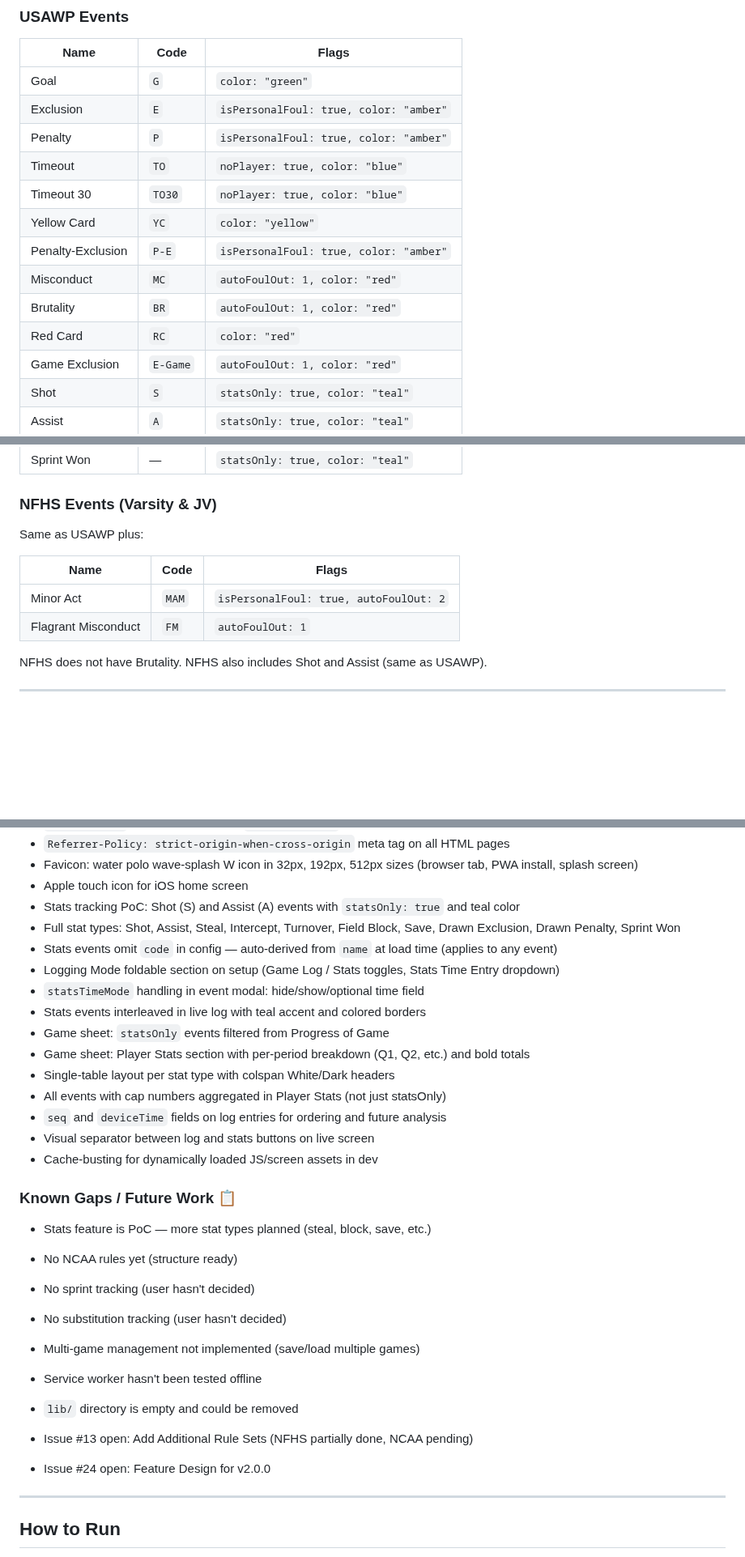
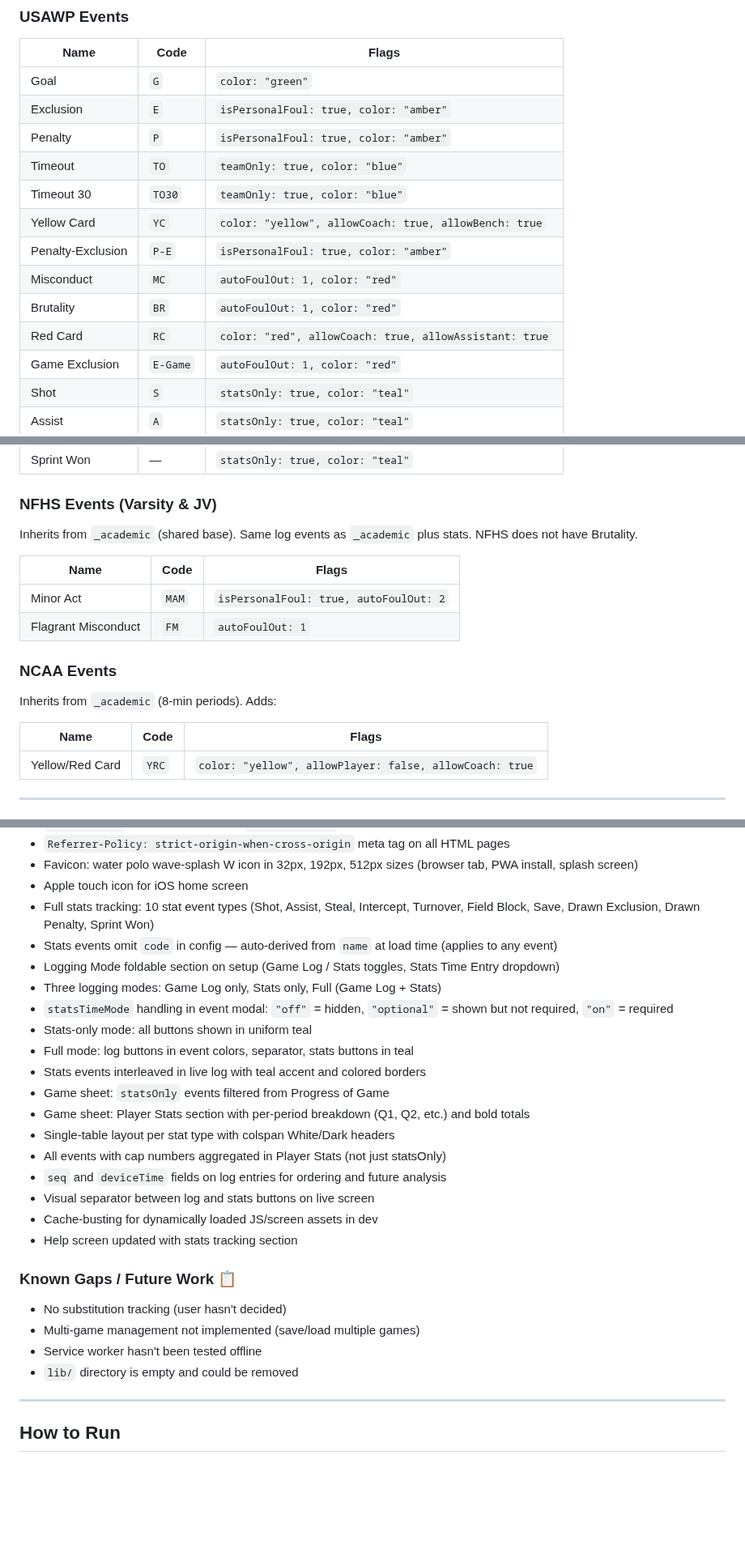
Before and after one commit to icemarkom/wplog, a Markdown page: AGENTS.md, 3 parts joined by grey strips. Shown at 81% size. GitHub-like rendering; blank space fills up the shorter version.

Commit message:
docs: update AGENTS.md for v2.0.0 release

```diff
--- a/AGENTS.md
+++ b/AGENTS.md
@@ -132,13 +134,13 @@ These were explicitly discussed and agreed with the user:
 | Goal | `G` | `color: "green"` |
 | Exclusion | `E` | `isPersonalFoul: true, color: "amber"` |
 | Penalty | `P` | `isPersonalFoul: true, color: "amber"` |
-| Timeout | `TO` | `noPlayer: true, color: "blue"` |
-| Timeout 30 | `TO30` | `noPlayer: true, color: "blue"` |
-| Yellow Card | `YC` | `color: "yellow"` |
+| Timeout | `TO` | `teamOnly: true, color: "blue"` |
+| Timeout 30 | `TO30` | `teamOnly: true, color: "blue"` |
+| Yellow Card | `YC` | `color: "yellow", allowCoach: true, allowBench: true` |
 | Penalty-Exclusion | `P-E` | `isPersonalFoul: true, color: "amber"` |
 | Misconduct | `MC` | `autoFoulOut: 1, color: "red"` |
 | Brutality | `BR` | `autoFoulOut: 1, color: "red"` |
-| Red Card | `RC` | `color: "red"` |
+| Red Card | `RC` | `color: "red", allowCoach: true, allowAssistant: true` |
 | Game Exclusion | `E-Game` | `autoFoulOut: 1, color: "red"` |
 | Shot | `S` | `statsOnly: true, color: "teal"` |
 | Assist | `A` | `statsOnly: true, color: "teal"` |
@@ -153,14 +155,20 @@ These were explicitly discussed and agreed with the user:
 
 ### NFHS Events (Varsity & JV)
 
-Same as USAWP plus:
+Inherits from `_academic` (shared base). Same log events as `_academic` plus stats. NFHS does not have Brutality.
 
 | Name | Code | Flags |
 |---|---|---|
 | Minor Act | `MAM` | `isPersonalFoul: true, autoFoulOut: 2` |
 | Flagrant Misconduct | `FM` | `autoFoulOut: 1` |
 
-NFHS does not have Brutality. NFHS also includes Shot and Assist (same as USAWP).
+### NCAA Events
+
+Inherits from `_academic` (8-min periods). Adds:
+
+| Name | Code | Flags |
+|---|---|---|
+| Yellow/Red Card | `YRC` | `color: "yellow", allowPlayer: false, allowCoach: true` |
 
 ---
 
@@ -232,11 +244,13 @@ NFHS does not have Brutality. NFHS also includes Shot and Assist (same as USAWP)
 - `Referrer-Policy: strict-origin-when-cross-origin` meta tag on all HTML pages
 - Favicon: water polo wave-splash W icon in 32px, 192px, 512px sizes (browser tab, PWA install, splash screen)
 - Apple touch icon for iOS home screen
-- Stats tracking PoC: Shot (S) and Assist (A) events with `statsOnly: true` and teal color
-- Full stat types: Shot, Assist, Steal, Intercept, Turnover, Field Block, Save, Drawn Exclusion, Drawn Penalty, Sprint Won
+- Full stats tracking: 10 stat event types (Shot, Assist, Steal, Intercept, Turnover, Field Block, Save, Drawn Exclusion, Drawn Penalty, Sprint Won)
 - Stats events omit `code` in config — auto-derived from `name` at load time (applies to any event)
 - Logging Mode foldable section on setup (Game Log / Stats toggles, Stats Time Entry dropdown)
-- `statsTimeMode` handling in event modal: hide/show/optional time field
+- Three logging modes: Game Log only, Stats only, Full (Game Log + Stats)
+- `statsTimeMode` handling in event modal: `"off"` = hidden, `"optional"` = shown but not required, `"on"` = required
+- Stats-only mode: all buttons shown in uniform teal
+- Full mode: log buttons in event colors, separator, stats buttons in teal
 - Stats events interleaved in live log with teal accent and colored borders
 - Game sheet: `statsOnly` events filtered from Progress of Game
 - Game sheet: Player Stats section with per-period breakdown (Q1, Q2, etc.) and bold totals
@@ -245,18 +259,13 @@ NFHS does not have Brutality. NFHS also includes Shot and Assist (same as USAWP)
 - `seq` and `deviceTime` fields on log entries for ordering and future analysis
 - Visual separator between log and stats buttons on live screen
 - Cache-busting for dynamically loaded JS/screen assets in dev
+- Help screen updated with stats tracking section
 
 ### Known Gaps / Future Work 📋
-- Stats feature is PoC — more stat types planned (steal, block, save, etc.)
-- No NCAA rules yet (structure ready)
-- No sprint tracking (user hasn't decided)
 - No substitution tracking (user hasn't decided)
 - Multi-game management not implemented (save/load multiple games)
-
 - Service worker hasn't been tested offline
 - `lib/` directory is empty and could be removed
-- Issue #13 open: Add Additional Rule Sets (NFHS partially done, NCAA pending)
-- Issue #24 open: Feature Design for v2.0.0
 
 
 ---
```
Also changed, not shown: other parts of AGENTS.md (+10 -4 lines).
